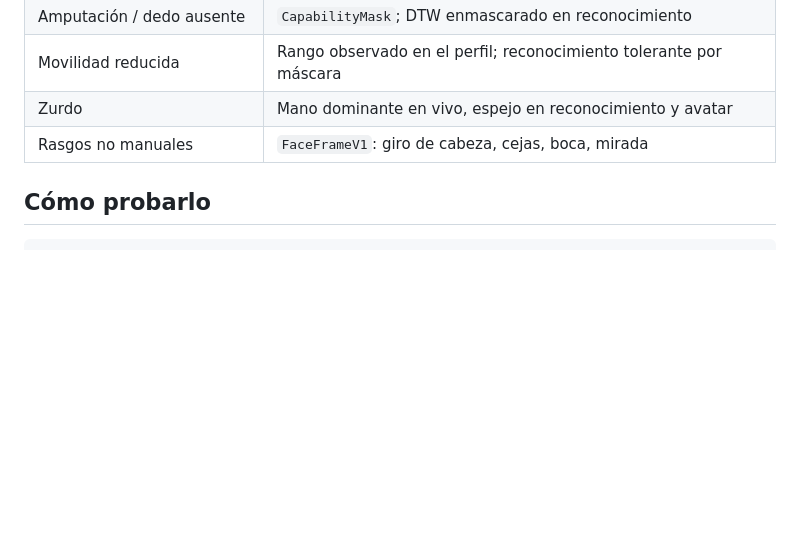
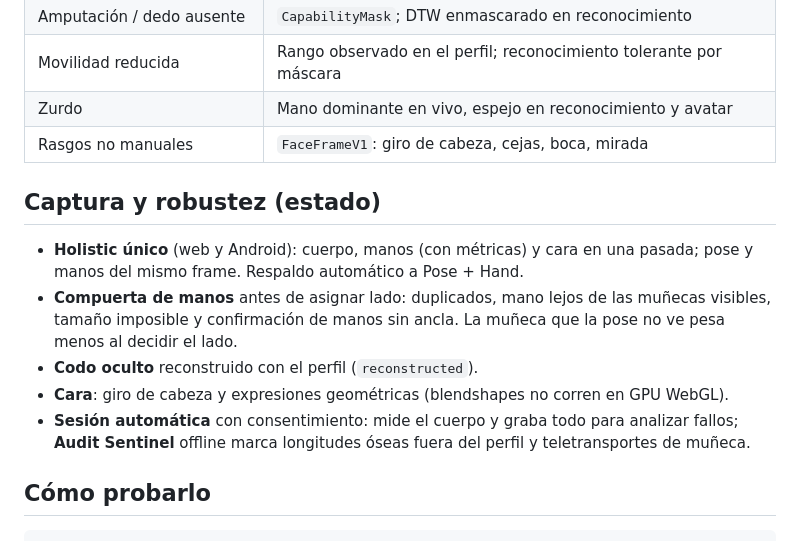
Before and after one commit to AnnnyV19/Univoz_apk, a Markdown page: docs/13-mapeo-corporal-universal.md, the part around the change. GitHub-like rendering; blank space fills up the shorter version.

````diff
--- a/docs/13-mapeo-corporal-universal.md
+++ b/docs/13-mapeo-corporal-universal.md
@@ -102,6 +102,20 @@ mentón, pecho, caderas) y longitudes de dedos.
 | Zurdo | Mano dominante en vivo, espejo en reconocimiento y avatar |
 | Rasgos no manuales | `FaceFrameV1`: giro de cabeza, cejas, boca, mirada |
 
+## Captura y robustez (estado)
+
+- **Holistic único** (web y Android): cuerpo, manos (con métricas) y cara en
+  una pasada; pose y manos del mismo frame. Respaldo automático a Pose + Hand.
+- **Compuerta de manos** antes de asignar lado: duplicados, mano lejos de
+  las muñecas visibles, tamaño imposible y confirmación de manos sin ancla.
+  La muñeca que la pose no ve pesa menos al decidir el lado.
+- **Codo oculto** reconstruido con el perfil (`reconstructed`).
+- **Cara**: giro de cabeza y expresiones geométricas (blendshapes no corren
+  en GPU WebGL).
+- **Sesión automática** con consentimiento: mide el cuerpo y graba todo
+  para analizar fallos; **Audit Sentinel** offline marca longitudes óseas
+  fuera del perfil y teletransportes de muñeca.
+
 ## Cómo probarlo
 
 ```bash
````
Also changed, not shown: docs/02-contratos-y-datos.md (+26 -0 lines), docs/12-plan-sistema-unico.md (+27 -6 lines).
